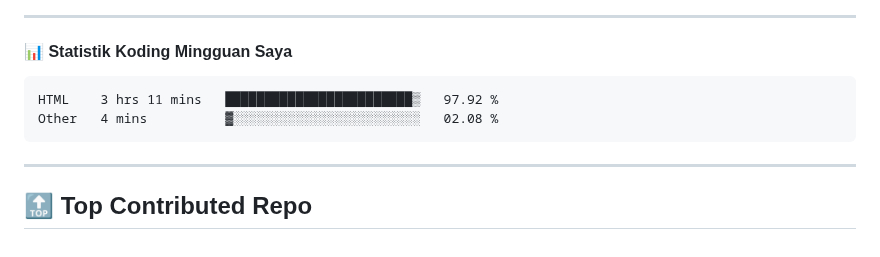
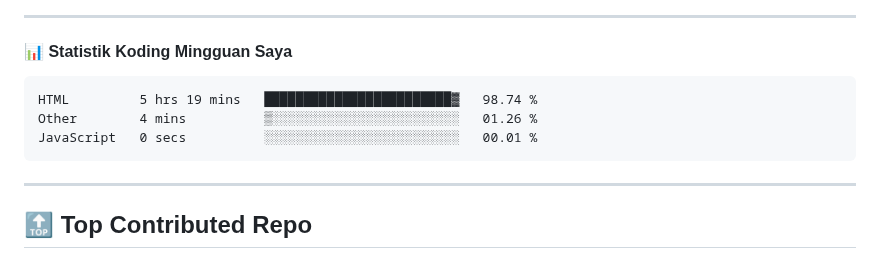
Before and after one commit to ramadhafidz/ramadhafidz, a Markdown page: README.md, the part around the change. Rendered like a GitHub page.

Commit message:
Updated waka-readme graph with new metrics

````diff
--- a/README.md
+++ b/README.md
@@ -52,8 +52,9 @@
 <!--START_SECTION:waka-->
 
 ```txt
-HTML    3 hrs 11 mins   ████████████████████████▒   97.92 %
-Other   4 mins          ▓░░░░░░░░░░░░░░░░░░░░░░░░   02.08 %
+HTML         5 hrs 19 mins   ████████████████████████▓   98.74 %
+Other        4 mins          ▒░░░░░░░░░░░░░░░░░░░░░░░░   01.26 %
+JavaScript   0 secs          ░░░░░░░░░░░░░░░░░░░░░░░░░   00.01 %
 ```
 
 <!--END_SECTION:waka-->
````
